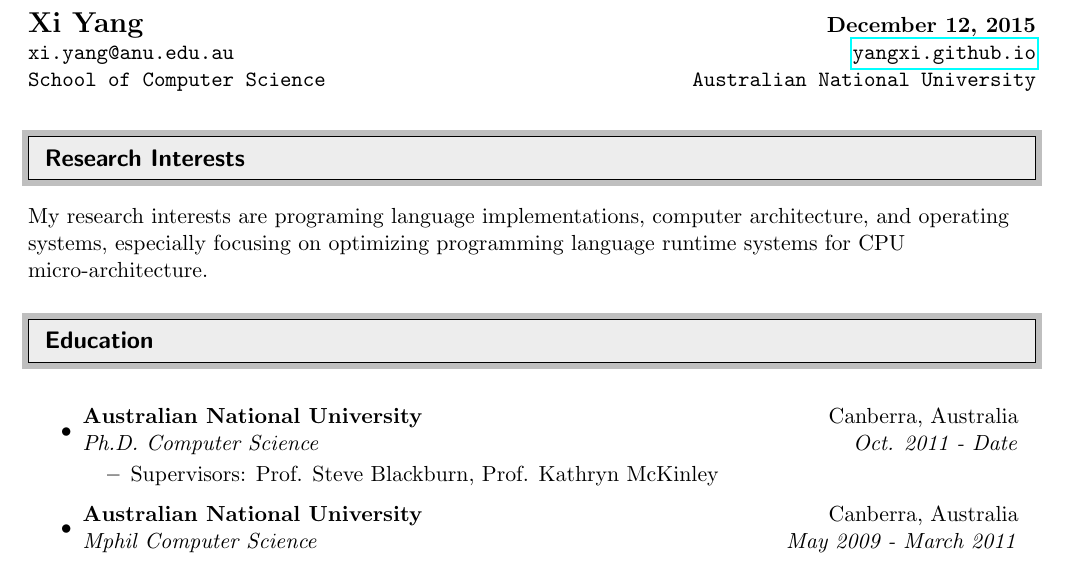
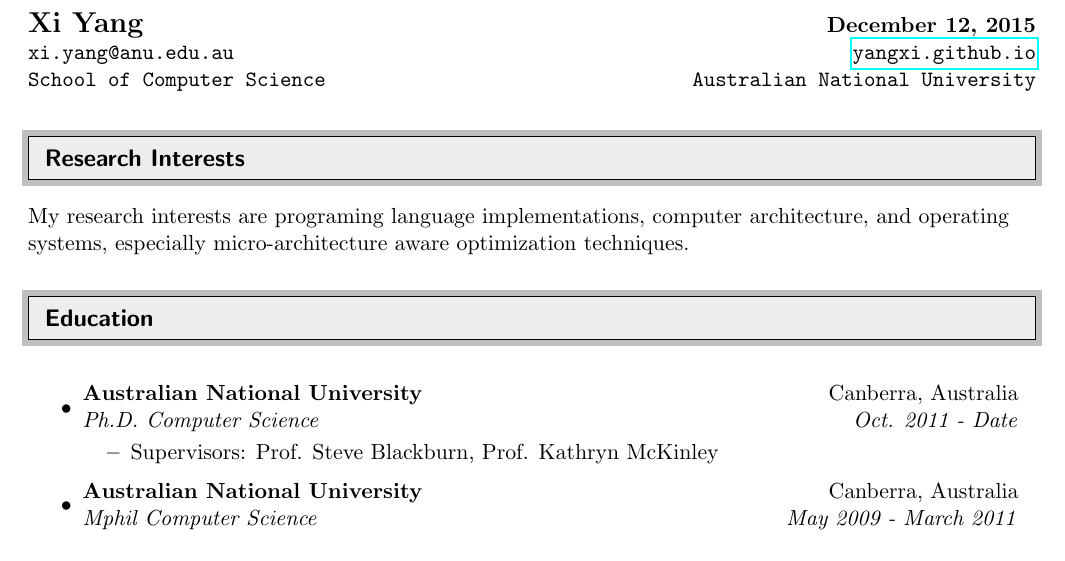
Before and after one commit to yangxi/resume, a LaTeX CV (XiYangResume.tex): part of page 1 of 3, cut so that both start at the same text. Compiled offline with pdfLaTeX.

Commit message:
Updating research interests.

```diff
--- a/XiYangResume.tex
+++ b/XiYangResume.tex
@@ -80,8 +80,8 @@
 
 
 My research interests are programing language implementations, computer
-architecture, and operating systems, especially focusing on optimizing programming
-language runtime systems for CPU micro-architecture.
+architecture, and operating systems, especially micro-architecture aware
+optimization techniques.
 
 
 %%%%%%%%%%%%%%%%%%%%%%%%%%%%%%
```
Also changed, not shown: XiYangResume.pdf.
